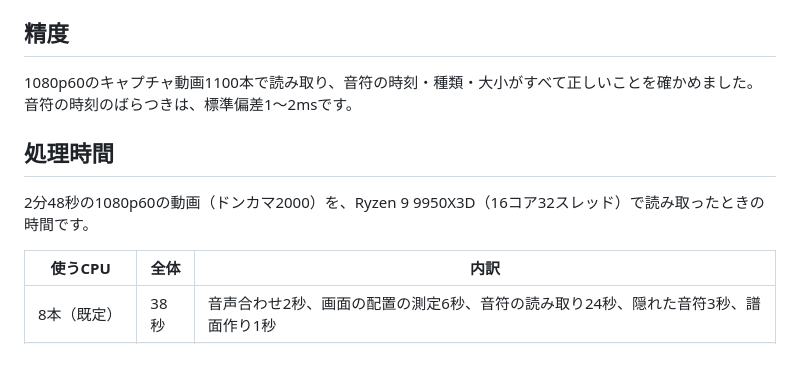
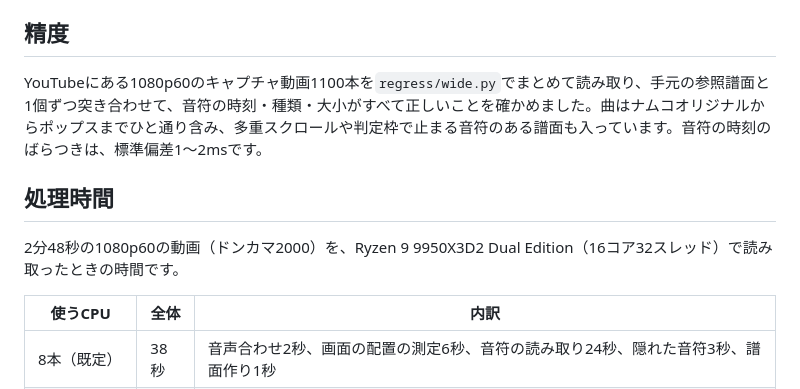
Before and after one commit to kyo5uke/video2tja, a Markdown page: README.md, the part around the change. Drawn GitHub-style; blank space fills up the shorter version.

Commit message:
README: CPU の表記を直し、1100 本の試験の説明を足す

```diff
--- a/README.md
+++ b/README.md
@@ -58,11 +58,11 @@
 
 ## 精度
 
-1080p60のキャプチャ動画1100本で読み取り、音符の時刻・種類・大小がすべて正しいことを確かめました。音符の時刻のばらつきは、標準偏差1〜2msです。
+YouTubeにある1080p60のキャプチャ動画1100本を`regress/wide.py`でまとめて読み取り、手元の参照譜面と1個ずつ突き合わせて、音符の時刻・種類・大小がすべて正しいことを確かめました。曲はナムコオリジナルからポップスまでひと通り含み、多重スクロールや判定枠で止まる音符のある譜面も入っています。音符の時刻のばらつきは、標準偏差1〜2msです。
 
 ## 処理時間
 
-2分48秒の1080p60の動画（ドンカマ2000）を、Ryzen 9 9950X3D（16コア32スレッド）で読み取ったときの時間です。
+2分48秒の1080p60の動画（ドンカマ2000）を、Ryzen 9 9950X3D2 Dual Edition（16コア32スレッド）で読み取ったときの時間です。
 
 | 使うCPU | 全体 | 内訳 |
 |---|---|---|
```
